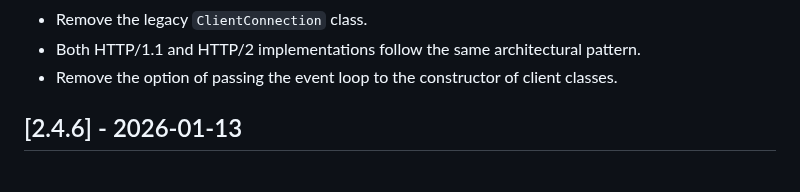
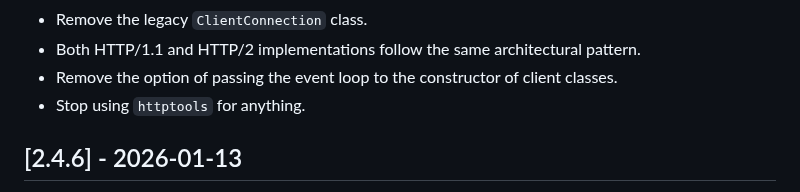
Before and after one commit to Neoteroi/BlackSheep, a Markdown page: CHANGELOG.md, the part around the change. GitHub-like rendering.

```diff
--- a/CHANGELOG.md
+++ b/CHANGELOG.md
@@ -27,6 +27,7 @@ and this project adheres to [Semantic Versioning](https://semver.org/spec/v2.0.0
 - Remove the legacy `ClientConnection` class.
 - Both HTTP/1.1 and HTTP/2 implementations follow the same architectural pattern.
 - Remove the option of passing the event loop to the constructor of client classes.
+- Stop using `httptools` for anything.
 
 ## [2.4.6] - 2026-01-13
 
```
Also changed, not shown: README.md (+11 -9 lines).
